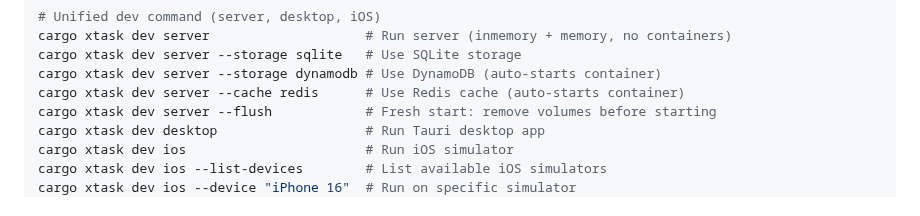
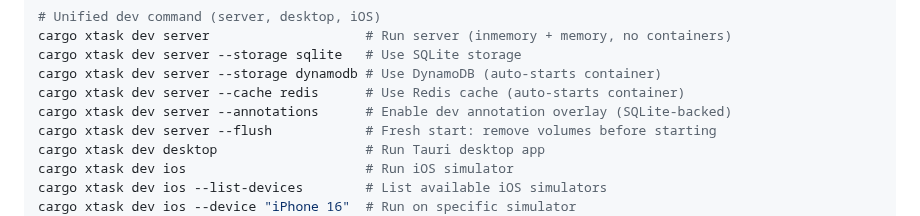
Before and after one commit to cloudbridgeuy/calendsync, a Markdown page: CLAUDE.md, the part around the change. Drawn GitHub-style.

```diff
--- a/CLAUDE.md
+++ b/CLAUDE.md
@@ -66,6 +66,7 @@ cargo xtask dev server                    # Run server (inmemory + memory, no co
 cargo xtask dev server --storage sqlite   # Use SQLite storage
 cargo xtask dev server --storage dynamodb # Use DynamoDB (auto-starts container)
 cargo xtask dev server --cache redis      # Use Redis cache (auto-starts container)
+cargo xtask dev server --annotations      # Enable dev annotation overlay (SQLite-backed)
 cargo xtask dev server --flush            # Fresh start: remove volumes before starting
 cargo xtask dev desktop                   # Run Tauri desktop app
 cargo xtask dev ios                       # Run iOS simulator
```
Also changed, not shown: .claude/context/dev-annotations.md (+68 -34 lines), .claude/plans/2026-02-26-fix-dev-annotations-compilation.md (added, +252 -0 lines).
